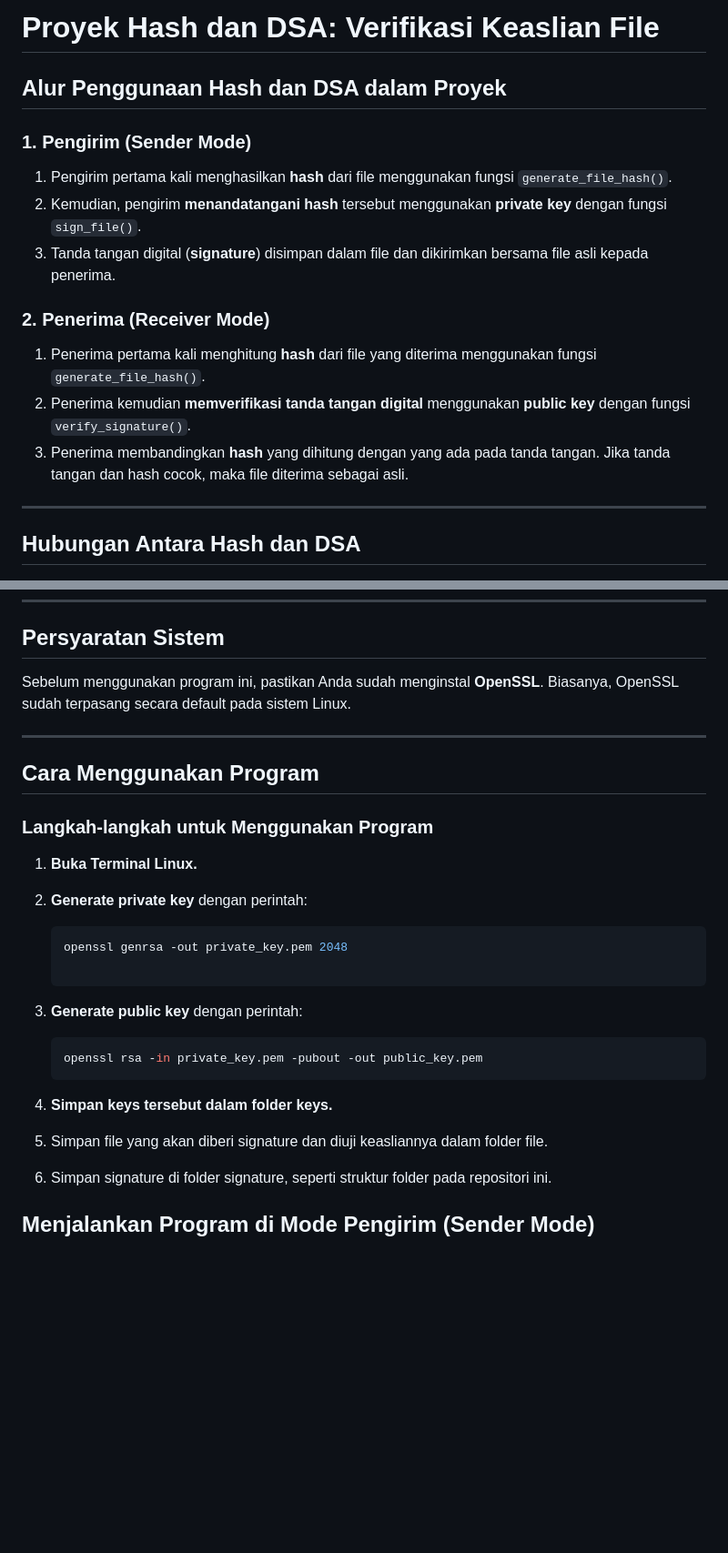
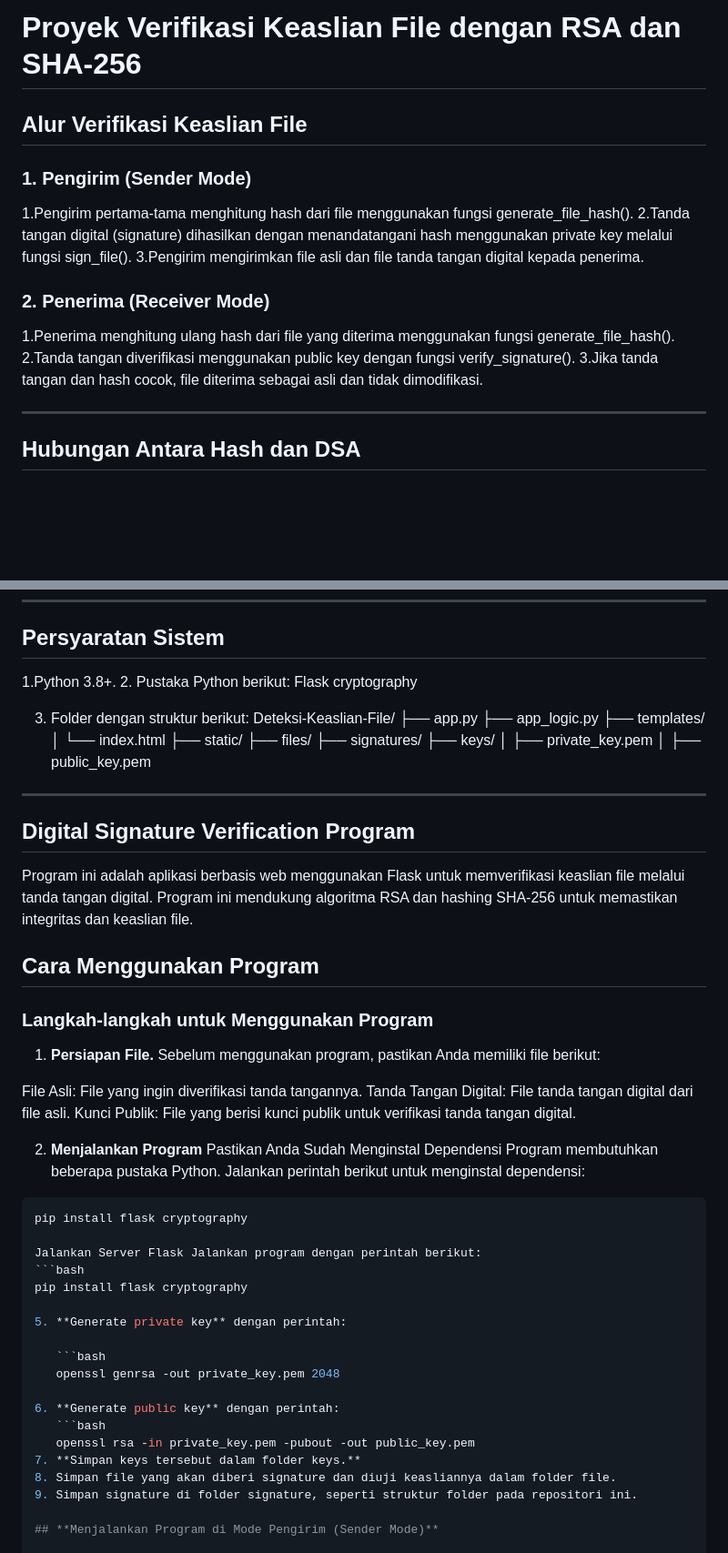
Before and after one commit to jeremia32/Deteksi-Keasliah-FIle-dengan-Hash-dan-Digitall-Signature-DSA, a Markdown page: README.md, 2 parts joined by grey strips. Shown at 91% size. Drawn GitHub-style; blank space fills up the shorter version.

````diff
--- a/README.md
+++ b/README.md
@@ -1,18 +1,17 @@
-# Proyek Hash dan DSA: Verifikasi Keaslian File
+# Proyek Verifikasi Keaslian File dengan RSA dan SHA-256
 
-## **Alur Penggunaan Hash dan DSA dalam Proyek**
+## **Alur Verifikasi Keaslian File**
 
 ### **1. Pengirim (Sender Mode)**
-
-1. Pengirim pertama kali menghasilkan **hash** dari file menggunakan fungsi `generate_file_hash()`.
-2. Kemudian, pengirim **menandatangani hash** tersebut menggunakan **private key** dengan fungsi `sign_file()`.
-3. Tanda tangan digital (**signature**) disimpan dalam file dan dikirimkan bersama file asli kepada penerima.
+1.Pengirim pertama-tama menghitung hash dari file menggunakan fungsi generate_file_hash().
+2.Tanda tangan digital (signature) dihasilkan dengan menandatangani hash menggunakan private key melalui fungsi sign_file().
+3.Pengirim mengirimkan file asli dan file tanda tangan digital kepada penerima.
 
 ### **2. Penerima (Receiver Mode)**
 
-1. Penerima pertama kali menghitung **hash** dari file yang diterima menggunakan fungsi `generate_file_hash()`.
-2. Penerima kemudian **memverifikasi tanda tangan digital** menggunakan **public key** dengan fungsi `verify_signature()`.
-3. Penerima membandingkan **hash** yang dihitung dengan yang ada pada tanda tangan. Jika tanda tangan dan hash cocok, maka file diterima sebagai asli.
+1.Penerima menghitung ulang hash dari file yang diterima menggunakan fungsi generate_file_hash().
+2.Tanda tangan diverifikasi menggunakan public key dengan fungsi verify_signature().
+3.Jika tanda tangan dan hash cocok, file diterima sebagai asli dan tidak dimodifikasi.
 
 ---
 
@@ -34,27 +33,62 @@
 
 ## **Persyaratan Sistem**
 
-Sebelum menggunakan program ini, pastikan Anda sudah menginstal **OpenSSL**. Biasanya, OpenSSL sudah terpasang secara default pada sistem Linux.
+1.Python 3.8+.
+2. Pustaka Python berikut:
+Flask
+cryptography
+
+3. Folder dengan struktur berikut:
+Deteksi-Keaslian-File/
+├── app.py
+├── app_logic.py
+├── templates/
+│   └── index.html
+├── static/
+├── files/
+├── signatures/
+├── keys/
+│   ├── private_key.pem
+│   ├── public_key.pem
 
 ---
+## Digital Signature Verification Program ##
+Program ini adalah aplikasi berbasis web menggunakan Flask untuk memverifikasi keaslian file melalui tanda tangan digital. Program ini mendukung algoritma RSA dan hashing SHA-256 untuk memastikan integritas dan keaslian file.
+
+
+
 
 ## **Cara Menggunakan Program**
 
 ### **Langkah-langkah untuk Menggunakan Program**
 
-1. **Buka Terminal Linux.**
+1. **Persiapan File.**
+Sebelum menggunakan program, pastikan Anda memiliki file berikut:
 
-2. **Generate private key** dengan perintah:
+File Asli: File yang ingin diverifikasi tanda tangannya.
+Tanda Tangan Digital: File tanda tangan digital dari file asli.
+Kunci Publik: File yang berisi kunci publik untuk verifikasi tanda tangan digital.
+
+2. **Menjalankan Program**
+Pastikan Anda Sudah Menginstal Dependensi Program membutuhkan beberapa pustaka Python. Jalankan perintah berikut untuk menginstal dependensi:
+```bash
+pip install flask cryptography
+
+Jalankan Server Flask Jalankan program dengan perintah berikut:
+```bash
+pip install flask cryptography
+
+5. **Generate private key** dengan perintah:
 
    ```bash
    openssl genrsa -out private_key.pem 2048
 
-3. **Generate public key** dengan perintah:
+6. **Generate public key** dengan perintah:
    ```bash
    openssl rsa -in private_key.pem -pubout -out public_key.pem
-4. **Simpan keys tersebut dalam folder keys.**
-5. Simpan file yang akan diberi signature dan diuji keasliannya dalam folder file.
-6. Simpan signature di folder signature, seperti struktur folder pada repositori ini.
+7. **Simpan keys tersebut dalam folder keys.**
+8. Simpan file yang akan diberi signature dan diuji keasliannya dalam folder file.
+9. Simpan signature di folder signature, seperti struktur folder pada repositori ini.
 
 ## **Menjalankan Program di Mode Pengirim (Sender Mode)**
 
````
